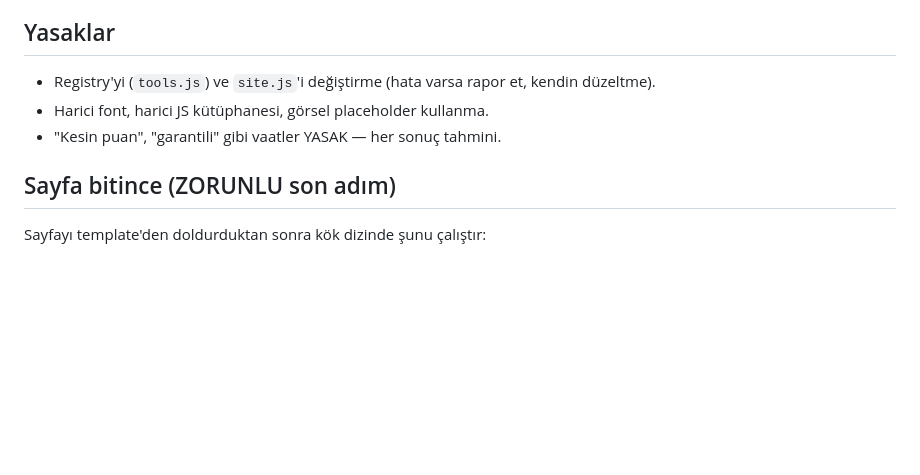
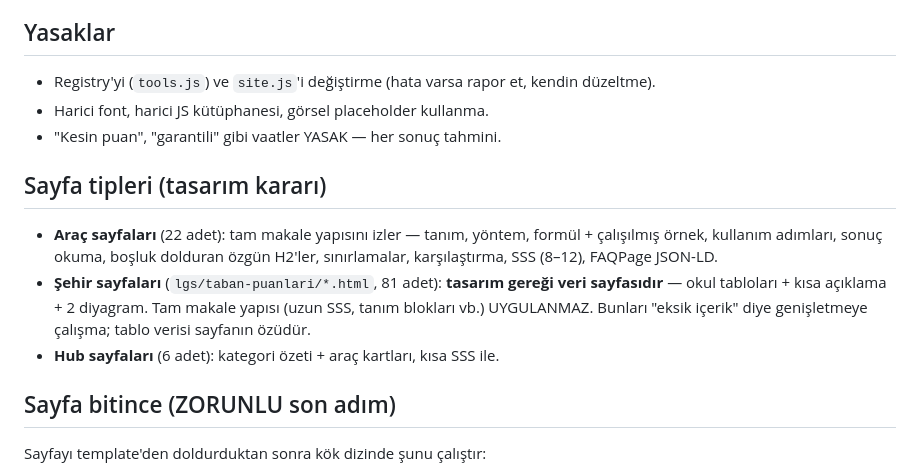
Before and after one commit to sofaxoweb/PuanRobotu, a Markdown page: _template/BUILD.md, the part around the change. GitHub-like rendering; blank space fills up the shorter version.

Commit message:
Docs: city pages are data pages by design (BUILD.md)

```diff
--- a/_template/BUILD.md
+++ b/_template/BUILD.md
@@ -49,6 +49,17 @@
 - Harici font, harici JS kütüphanesi, görsel placeholder kullanma.
 - "Kesin puan", "garantili" gibi vaatler YASAK — her sonuç tahmini.
 
+## Sayfa tipleri (tasarım kararı)
+
+- **Araç sayfaları** (22 adet): tam makale yapısını izler — tanım, yöntem, formül +
+  çalışılmış örnek, kullanım adımları, sonuç okuma, boşluk dolduran özgün H2'ler,
+  sınırlamalar, karşılaştırma, SSS (8–12), FAQPage JSON-LD.
+- **Şehir sayfaları** (`lgs/taban-puanlari/*.html`, 81 adet): **tasarım gereği veri
+  sayfasıdır** — okul tabloları + kısa açıklama + 2 diyagram. Tam makale yapısı
+  (uzun SSS, tanım blokları vb.) UYGULANMAZ. Bunları "eksik içerik" diye
+  genişletmeye çalışma; tablo verisi sayfanın özüdür.
+- **Hub sayfaları** (6 adet): kategori özeti + araç kartları, kısa SSS ile.
+
 ## Sayfa bitince (ZORUNLU son adım)
 
 Sayfayı template'den doldurduktan sonra kök dizinde şunu çalıştır:
```
